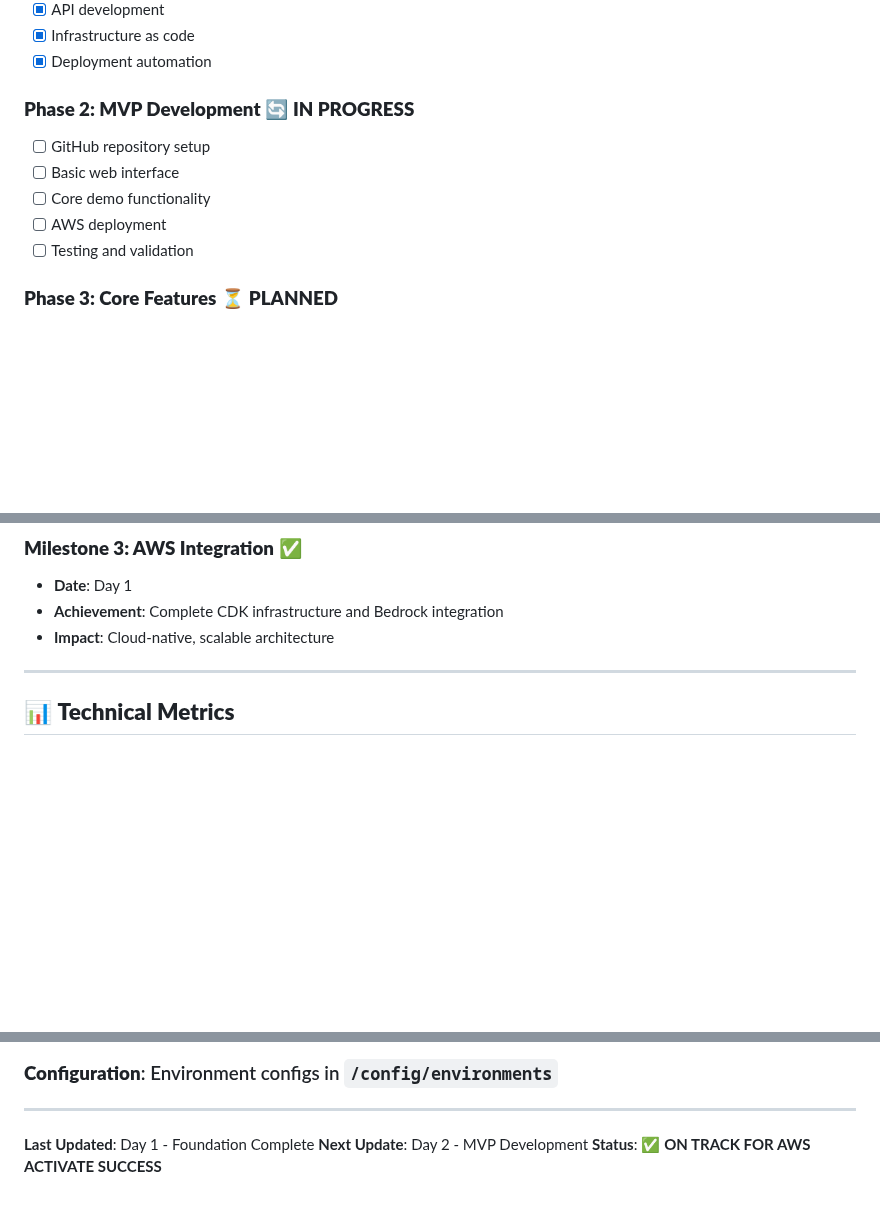
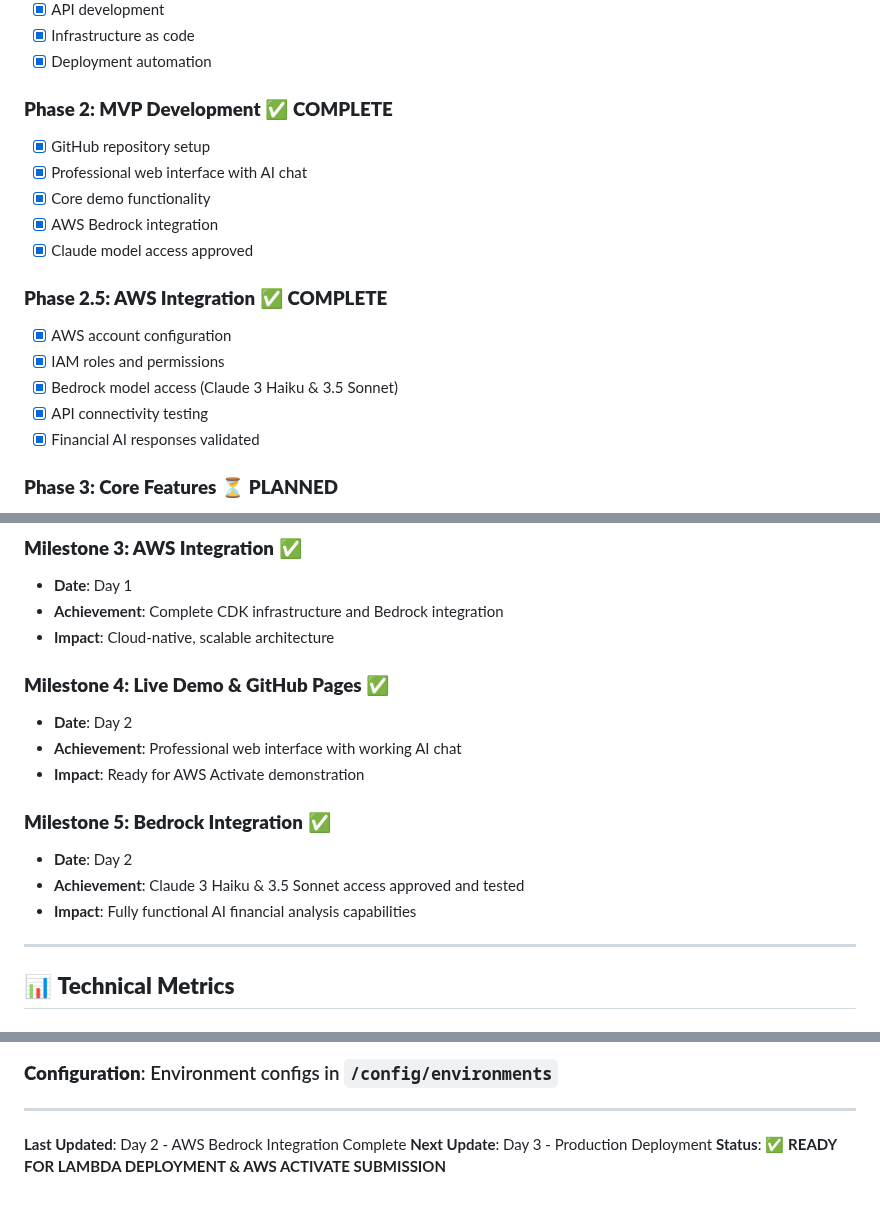
Before and after one commit to mohamedfteha/financial-ai-agent, a Markdown page: PROJECT_TRACKER.md, 3 parts joined by grey strips. Drawn GitHub-style; blank space fills up the shorter version.

Commit message:
📊 Complete AWS Bedrock integration and documentation update

```diff
--- a/PROJECT_TRACKER.md
+++ b/PROJECT_TRACKER.md
@@ -68,12 +68,19 @@
 - [x] Infrastructure as code
 - [x] Deployment automation
 
-### **Phase 2: MVP Development** 🔄 **IN PROGRESS**
-- [ ] GitHub repository setup
-- [ ] Basic web interface
-- [ ] Core demo functionality
-- [ ] AWS deployment
-- [ ] Testing and validation
+### **Phase 2: MVP Development** ✅ **COMPLETE**
+- [x] GitHub repository setup
+- [x] Professional web interface with AI chat
+- [x] Core demo functionality
+- [x] AWS Bedrock integration
+- [x] Claude model access approved
+
+### **Phase 2.5: AWS Integration** ✅ **COMPLETE**
+- [x] AWS account configuration
+- [x] IAM roles and permissions
+- [x] Bedrock model access (Claude 3 Haiku & 3.5 Sonnet)
+- [x] API connectivity testing
+- [x] Financial AI responses validated
 
 ### **Phase 3: Core Features** ⏳ **PLANNED**
 - [ ] Advanced AI capabilities
@@ -111,6 +118,16 @@
 - **Date**: Day 1
 - **Achievement**: Complete CDK infrastructure and Bedrock integration
 - **Impact**: Cloud-native, scalable architecture
+
+### **Milestone 4: Live Demo & GitHub Pages** ✅
+- **Date**: Day 2
+- **Achievement**: Professional web interface with working AI chat
+- **Impact**: Ready for AWS Activate demonstration
+
+### **Milestone 5: Bedrock Integration** ✅
+- **Date**: Day 2
+- **Achievement**: Claude 3 Haiku & 3.5 Sonnet access approved and tested
+- **Impact**: Fully functional AI financial analysis capabilities
 
 ---
 
@@ -241,6 +258,6 @@ Documentation Pages: 5+
 
 ---
 
-**Last Updated**: Day 1 - Foundation Complete
-**Next Update**: Day 2 - MVP Development
-**Status**: ✅ **ON TRACK FOR AWS ACTIVATE SUCCESS**
+**Last Updated**: Day 2 - AWS Bedrock Integration Complete
+**Next Update**: Day 3 - Production Deployment
+**Status**: ✅ **READY FOR LAMBDA DEPLOYMENT & AWS ACTIVATE SUBMISSION**
```
Also changed, not shown: other parts of PROJECT_TRACKER.md (+2 -2 lines), BEDROCK_SETUP.md (added, +188 -0 lines), CURRENT_STATUS.md (added, +177 -0 lines).
